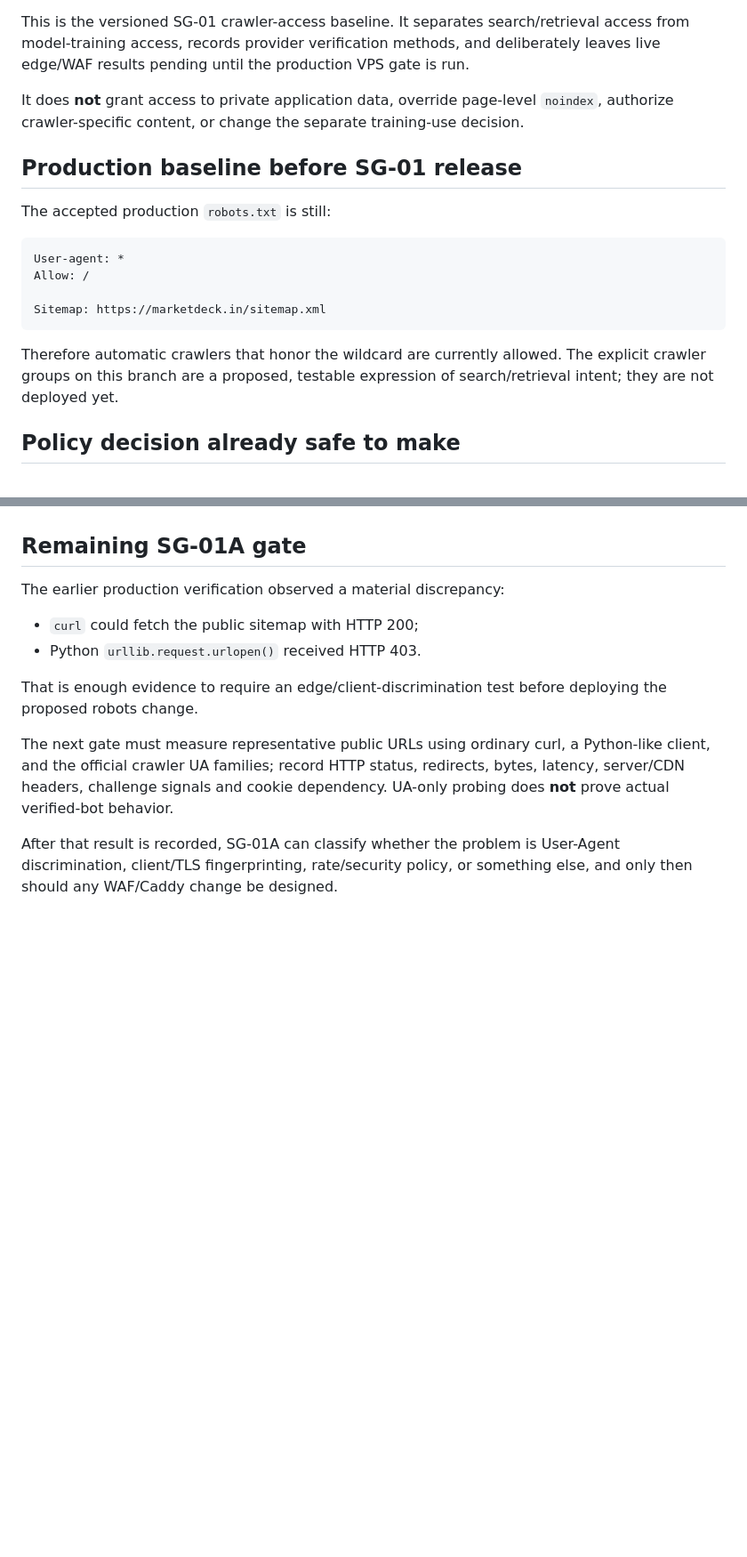
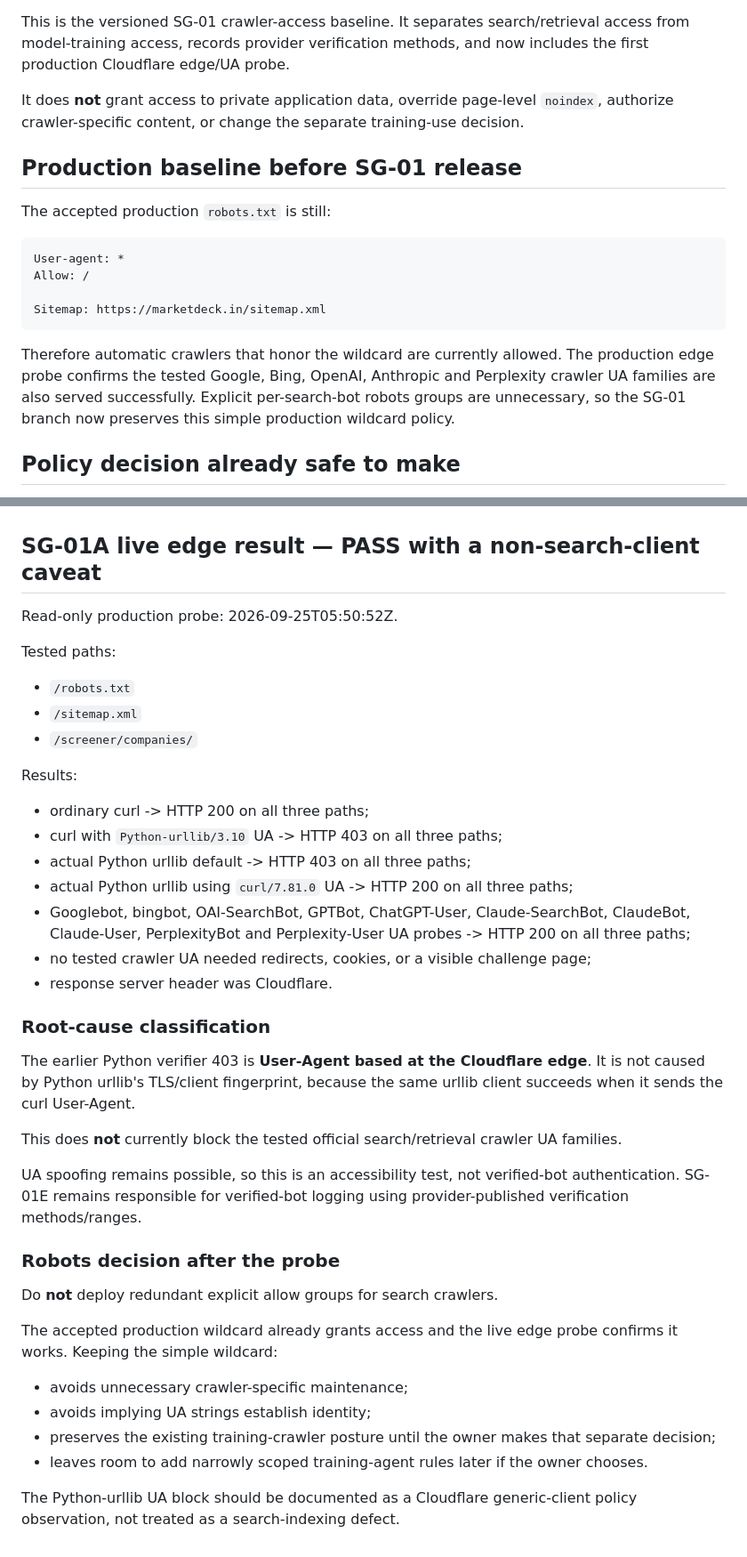
Before and after one commit to sarthakk-1126/marketdeck-web, a Markdown page: docs/seo/crawler-access.md, 2 parts joined by grey strips. Shown at 89% size. Drawn GitHub-style; blank space fills up the shorter version.

Commit message:
docs: classify SG-01A Cloudflare UA behavior

````diff
--- a/docs/seo/crawler-access.md
+++ b/docs/seo/crawler-access.md
@@ -4,7 +4,7 @@ Version: 2026-09-25.2
 Owner: MarketDeck SEO / release engineering
 Scope: `https://marketdeck.in`
 
-This is the versioned SG-01 crawler-access baseline. It separates search/retrieval access from model-training access, records provider verification methods, and deliberately leaves live edge/WAF results pending until the production VPS gate is run.
+This is the versioned SG-01 crawler-access baseline. It separates search/retrieval access from model-training access, records provider verification methods, and now includes the first production Cloudflare edge/UA probe.
 
 It does **not** grant access to private application data, override page-level `noindex`, authorize crawler-specific content, or change the separate training-use decision.
 
@@ -19,7 +19,7 @@ Allow: /
 Sitemap: https://marketdeck.in/sitemap.xml
 ```
 
-Therefore automatic crawlers that honor the wildcard are currently allowed. The explicit crawler groups on this branch are a proposed, testable expression of search/retrieval intent; they are not deployed yet.
+Therefore automatic crawlers that honor the wildcard are currently allowed. The production edge probe confirms the tested Google, Bing, OpenAI, Anthropic and Perplexity crawler UA families are also served successfully. Explicit per-search-bot robots groups are unnecessary, so the SG-01 branch now preserves this simple production wildcard policy.
 
 ## Policy decision already safe to make
 
@@ -146,15 +146,43 @@ Crawler-policy changes must preserve all of the following:
 - Verified approved Search/retrieval agents must not receive a WAF challenge/403 while ordinary public users receive 200.
 - Training-crawler policy changes only after an explicit owner decision.
 
-## Remaining SG-01A gate
+## SG-01A live edge result — PASS with a non-search-client caveat
 
-The earlier production verification observed a material discrepancy:
+Read-only production probe: 2026-09-25T05:50:52Z.
 
-- `curl` could fetch the public sitemap with HTTP 200;
-- Python `urllib.request.urlopen()` received HTTP 403.
+Tested paths:
 
-That is enough evidence to require an edge/client-discrimination test before deploying the proposed robots change.
+- `/robots.txt`
+- `/sitemap.xml`
+- `/screener/companies/`
 
-The next gate must measure representative public URLs using ordinary curl, a Python-like client, and the official crawler UA families; record HTTP status, redirects, bytes, latency, server/CDN headers, challenge signals and cookie dependency. UA-only probing does **not** prove actual verified-bot behavior.
+Results:
 
-After that result is recorded, SG-01A can classify whether the problem is User-Agent discrimination, client/TLS fingerprinting, rate/security policy, or something else, and only then should any WAF/Caddy change be designed.
+- ordinary curl -> HTTP 200 on all three paths;
+- curl with `Python-urllib/3.10` UA -> HTTP 403 on all three paths;
+- actual Python urllib default -> HTTP 403 on all three paths;
+- actual Python urllib using `curl/7.81.0` UA -> HTTP 200 on all three paths;
+- Googlebot, bingbot, OAI-SearchBot, GPTBot, ChatGPT-User, Claude-SearchBot, ClaudeBot, Claude-User, PerplexityBot and Perplexity-User UA probes -> HTTP 200 on all three paths;
+- no tested crawler UA needed redirects, cookies, or a visible challenge page;
+- response server header was Cloudflare.
+
+### Root-cause classification
+
+The earlier Python verifier 403 is **User-Agent based at the Cloudflare edge**. It is not caused by Python urllib's TLS/client fingerprint, because the same urllib client succeeds when it sends the curl User-Agent.
+
+This does **not** currently block the tested official search/retrieval crawler UA families.
+
+UA spoofing remains possible, so this is an accessibility test, not verified-bot authentication. SG-01E remains responsible for verified-bot logging using provider-published verification methods/ranges.
+
+### Robots decision after the probe
+
+Do **not** deploy redundant explicit allow groups for search crawlers.
+
+The accepted production wildcard already grants access and the live edge probe confirms it works. Keeping the simple wildcard:
+
+- avoids unnecessary crawler-specific maintenance;
+- avoids implying UA strings establish identity;
+- preserves the existing training-crawler posture until the owner makes that separate decision;
+- leaves room to add narrowly scoped training-agent rules later if the owner chooses.
+
+The Python-urllib UA block should be documented as a Cloudflare generic-client policy observation, not treated as a search-indexing defect.
````
Also changed, not shown: other parts of docs/seo/crawler-access.md (+11 -11 lines).
